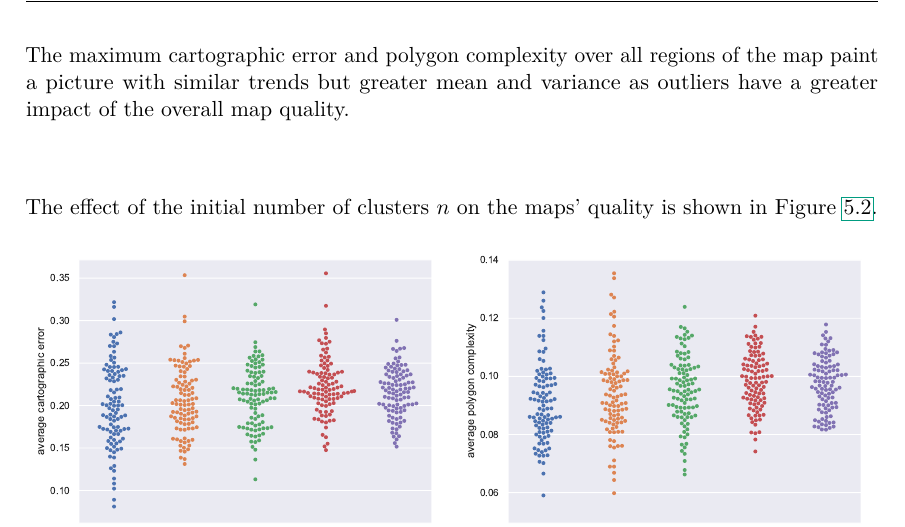
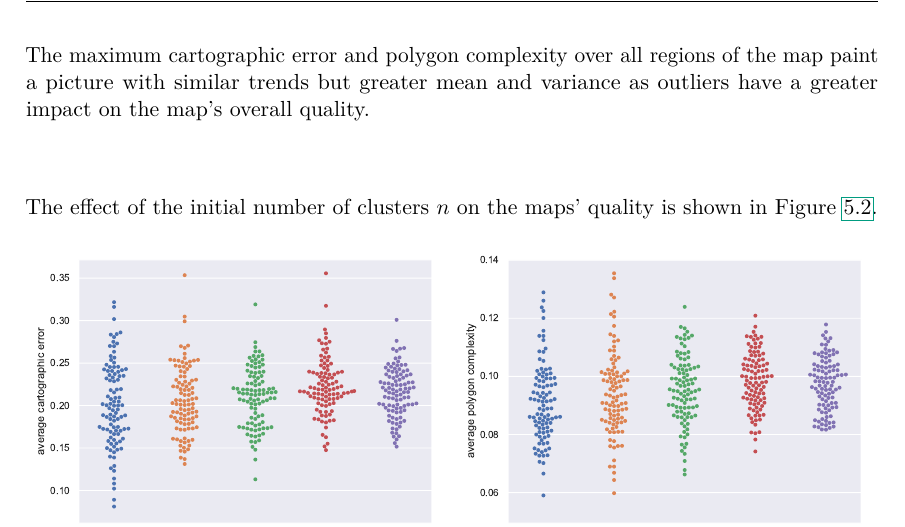
Before and after one commit to jenox/Master-Thesis, a LaTeX thesis (Thesis/Thesis.tex, which reads Thesis/Sources/05-04-Experimental-Evaluation.tex): part of page 52 of 60, cut so that both start at the same text. Compiled offline with pdfLaTeX.

Commit message:
Fix typo

```diff
--- a/Thesis/Sources/05-04-Experimental-Evaluation.tex
+++ b/Thesis/Sources/05-04-Experimental-Evaluation.tex
@@ -25,7 +25,7 @@ When processing topology-altering operations, additional subdivision vertices ma
 The optimization algorithm obviously tries to improve the local fatness of the involved regions afterwards, but appears unable to do so until around $t = 16$, where it seems to become able to counteract these effects and to prevent further degradation.
 In \cref{sect:future-work} we discuss an approach to verify whether this change indeed happens over time, or lies in the nature of the arrangement of the regions in the different test instances.
 
-The maximum cartographic error and polygon complexity over all regions of the map paint a picture with similar trends but greater mean and variance as outliers have a greater impact of the overall map quality.
+The maximum cartographic error and polygon complexity over all regions of the map paint a picture with similar trends but greater mean and variance as outliers have a greater impact on the map's overall quality.
 
 \vspace{1cm}
 
```
